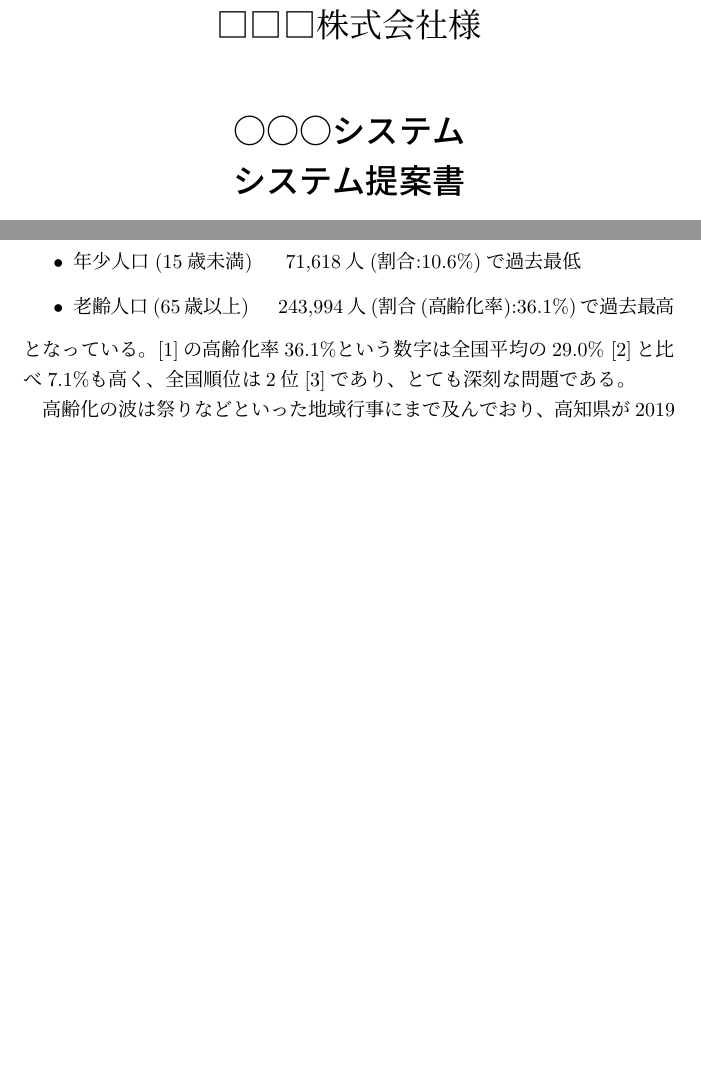
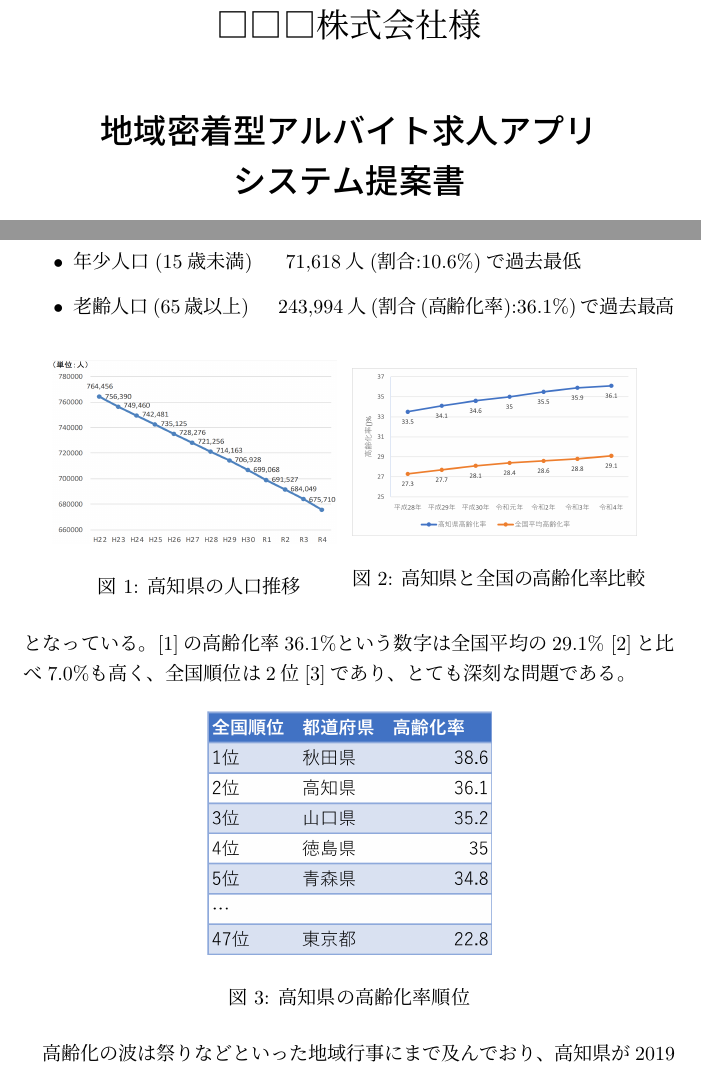
Before and after one commit to Ktomoya912/g-13-documents, a LaTeX document (src/システム提案書.tex): two parts of pages 1 and 2 of 3 before the commit and two parts of pages 1 and 2 of 4 after it, joined at a grey line, cut so that both start at the same text, the shorter picture padded with empty space. The pictures show the PDF file out/システム提案書.pdf that the author committed with the source.

Commit message:
docs: :memo: グラフと表を貼り付けた。

```diff
--- a/src/システム提案書.tex
+++ b/src/システム提案書.tex
@@ -19,7 +19,7 @@
     \LARGE
     □□□株式会社様
     \\\vspace{1cm}
-    \textbf{○○○システム\\システム提案書}
+    \textbf{地域密着型アルバイト求人アプリ\\システム提案書}
     \\\vspace{4cm}
     第 1.0 版
     \\\vspace{4cm}
@@ -37,22 +37,43 @@
     \item 年少人口(15歳未満)~~~~~71,618人(割合:10.6\%)で過去最低
     \item 老齢人口(65歳以上)~~~~~243,994人(割合(高齢化率):36.1\%)で過去最高
 \end{itemize}
-となっている。\cite{bib:KouchiData}の高齢化率36.1\%という数字は全国平均の29.0\%
-\cite{bib:NaikakuKourei}と比べ7.1\%も高く、全国順位は2位
+% !(ここで人口推移と高齢化グラフ挿入)
+\begin{figure}[H]
+    \centering
+    \begin{minipage}
+        {0.45\hsize}
+        \includegraphics[width=5cm]{./images/高知県人口推移.png}
+        \caption{高知県の人口推移}
+        \label{fig:KouchiPopulation}
+    \end{minipage}
+    \begin{minipage}
+        {0.45\hsize}
+        \includegraphics[width=5cm]{./images/高齢化率比較.png}
+        \caption{高知県と全国の高齢化率比較}
+        \label{fig:KouchiAging}
+    \end{minipage}
+\end{figure}
+となっている。\cite{bib:KouchiData}の高齢化率36.1\%という数字は全国平均の29.1\%
+\cite{bib:NaikakuKourei}と比べ7.0\%も高く、全国順位は2位
 \cite{bib:NaikakuChiki}であり、とても深刻な問題である。
 
-% !(ここで人口推移と高齢化グラフ挿入)
+\begin{figure}[H]
+    \centering
+    \includegraphics[width=5cm]{./images/高齢化率順位.png}
+    \caption{高知県の高齢化率順位}
+    \label{fig:KouchiAgingRank}
+\end{figure}
 
 \par
 高齢化の波は祭りなどといった地域行事にまで及んでおり、
-高知県が2019年から2021年度に行った”民族芸能緊急調査”によると、
+高知県が2019年から2021年度に行った``民族芸能緊急調査''によると、
 市町村の協力で各地域の代表者にアンケートを配布し、
 約900件の民俗芸能について回答を得た結果、現存する祭り行事は500件にとどまり、
 385件は中断かすでに廃絶していることが判明している。アンケート結果として、
-”地域に役回りを担当する子供がいない”という回答が多く、
+``地域に役回りを担当する子供がいない"という回答が多く、
 これは県保護無形民俗文化財も6件含まれていた。\cite{bib:KouchiMinzoku}
 \par
-かつて”土佐は民族芸能の宝庫”と称されていた高知県であるが、
+かつて``土佐は民族芸能の宝庫"と称されていた高知県であるが、
 現在は多くの祭り行事が担い手不足により存続の危機となっており、
 これは香美市も決して例外ではない。同資料によると、香美市の１２行事のうち、
 人形芝居、相撲、太刀踊り、古踊の４件が中絶または廃絶しており、
```
Also changed, not shown: out/システム提案書.pdf, src/images/高知県人口推移.png (added), src/images/高齢化率比較.png (added), src/images/高齢化率順位.png (added).
